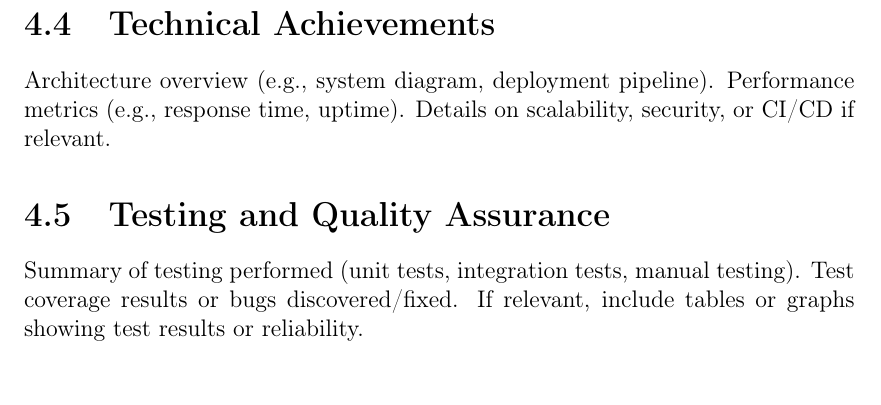
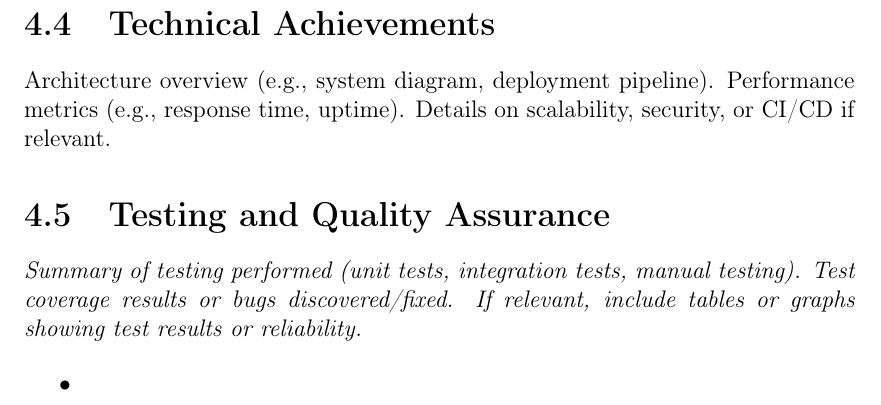
Before and after one commit to bachelor-gruppe-04/documentation, a LaTeX thesis (main.tex, which reads chapters/06-results.tex): part of page 64 of 80, cut so that both start at the same text. Compiled offline with pdfLaTeX; TikZ figures are drawn from their code, not taken from saved files.

Commit message:
Updates from Overleaf

```diff
--- a/chapters/06-results.tex
+++ b/chapters/06-results.tex
@@ -272,4 +272,8 @@ The number of boards displayed per row in the Game Preview view is dependent on
 Architecture overview (e.g., system diagram, deployment pipeline). Performance metrics (e.g., response time, uptime). Details on scalability, security, or CI/CD if relevant.
 
 \section{Testing and Quality Assurance}
-Summary of testing performed (unit tests, integration tests, manual testing). Test coverage results or bugs discovered/fixed. If relevant, include tables or graphs showing test results or reliability.
+\textit{Summary of testing performed (unit tests, integration tests, manual testing). Test coverage results or bugs discovered/fixed. If relevant, include tables or graphs showing test results or reliability.}
+
+\begin{itemize}
+    \item
+\end{itemize}
```
